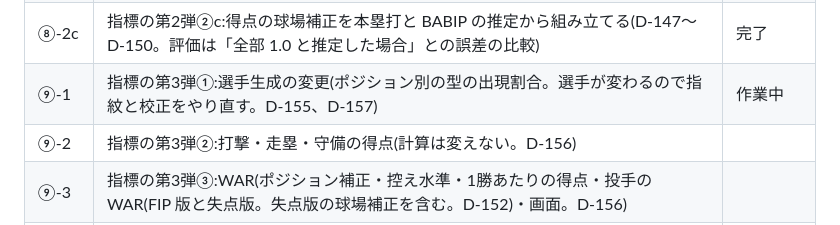
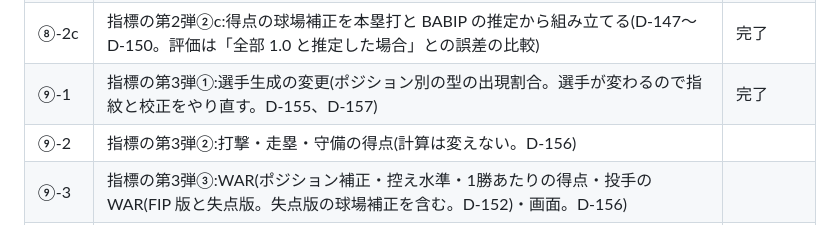
Before and after one commit to yuusukekokubu-a11y/npb-pennant-simulator, a Markdown page: docs/ROADMAP.md, the part around the change. GitHub-like rendering.

Commit message:
docs: ROADMAP の第3弾①を完了に直す(D-133)
Co-Authored-By: Claude Fable 5.1 <noreply@anthropic.com>
Claude-Session: https://claude.ai/code/session_01E6ULxTd5c7X7cMC66Lyeik

```diff
--- a/docs/ROADMAP.md
+++ b/docs/ROADMAP.md
@@ -84,7 +84,7 @@
 | ⑧-2a | 指標の第2弾②a:球場の倍率を試合に入れる(試合の計算が変わる。校正と指紋のやり直し。D-064、D-135〜D-138) | 完了 |
 | ⑧-2b | 指標の第2弾②b:球場補正の推定と wRC+・OPS+ への反映(試合の計算は変えない。D-064、D-135、D-140〜D-146。ホームの有利が球場補正の推定で打ち消されることをテストで確かめる。D-093) | 完了 |
 | ⑧-2c | 指標の第2弾②c:得点の球場補正を本塁打と BABIP の推定から組み立てる(D-147〜D-150。評価は「全部 1.0 と推定した場合」との誤差の比較) | 完了 |
-| ⑨-1 | 指標の第3弾①:選手生成の変更(ポジション別の型の出現割合。選手が変わるので指紋と校正をやり直す。D-155、D-157) | 作業中 |
+| ⑨-1 | 指標の第3弾①:選手生成の変更(ポジション別の型の出現割合。選手が変わるので指紋と校正をやり直す。D-155、D-157) | 完了 |
 | ⑨-2 | 指標の第3弾②:打撃・走塁・守備の得点(計算は変えない。D-156) | |
 | ⑨-3 | 指標の第3弾③:WAR(ポジション補正・控え水準・1勝あたりの得点・投手の WAR(FIP 版と失点版。失点版の球場補正を含む。D-152)・画面。D-156) | |
 | ⑩ | F2:複数年の継続(D-071)。先に、古いシーズンの圧縮と合わせて、打席ログの書き方の改善を検討する(D-110) | |
```
